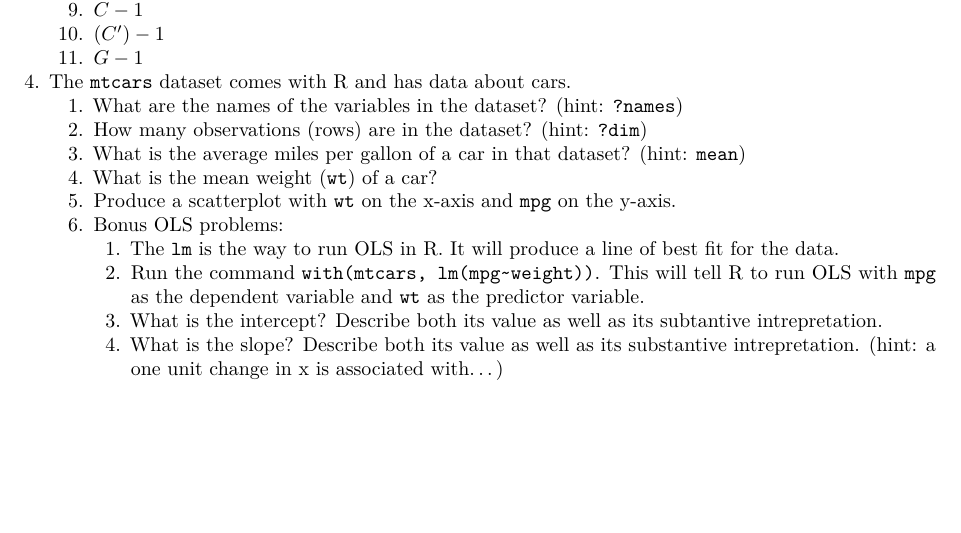
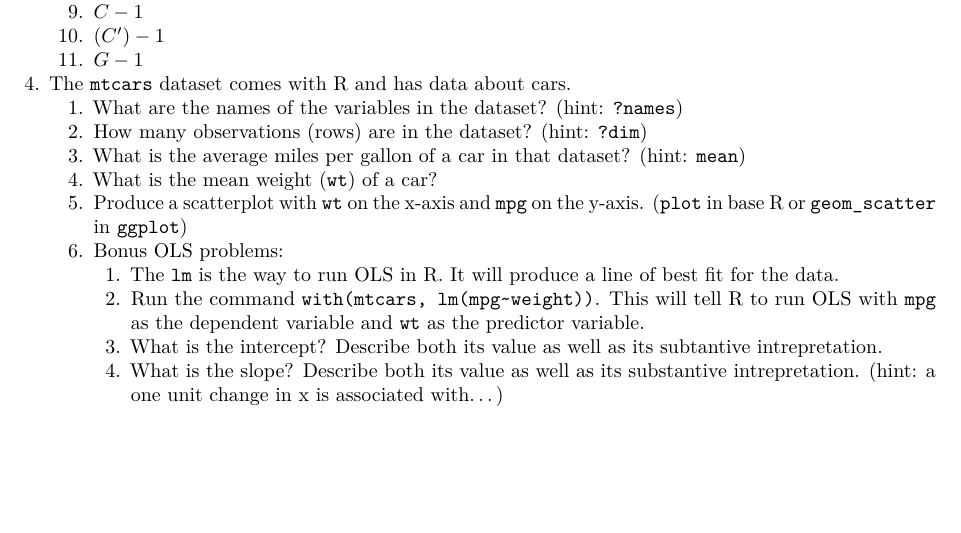
Before and after one commit to jabranham/math-camp, an R Markdown document (homeworks/hw4.Rmd): part of page 2 of 2, cut so that both start at the same text. Rendered offline with R 4.5, knitr and Pandoc, then LaTeX, with nearby package versions.

Commit message:
added commands for scatterplots

```diff
--- a/homeworks/hw4.Rmd
+++ b/homeworks/hw4.Rmd
@@ -146,7 +146,7 @@ Find the following:
     2. How many observations (rows) are in the dataset? (hint: `?dim`)
     3. What is the average miles per gallon of a car in that dataset? (hint: `mean`)
     4. What is the mean weight (`wt`) of a car?
-    5. Produce a scatterplot with `wt` on the x-axis and `mpg` on the y-axis.
+    5. Produce a scatterplot with `wt` on the x-axis and `mpg` on the y-axis. (`plot` in base R or `geom_scatter` in `ggplot`)
     6. Bonus OLS problems:
         1. The `lm` is the way to run OLS in R. It will produce a line of best fit for the data.
         2. Run the command `with(mtcars, lm(mpg~weight))`. This will tell R to run OLS with `mpg` as the dependent variable and `wt` as the predictor variable.
```
